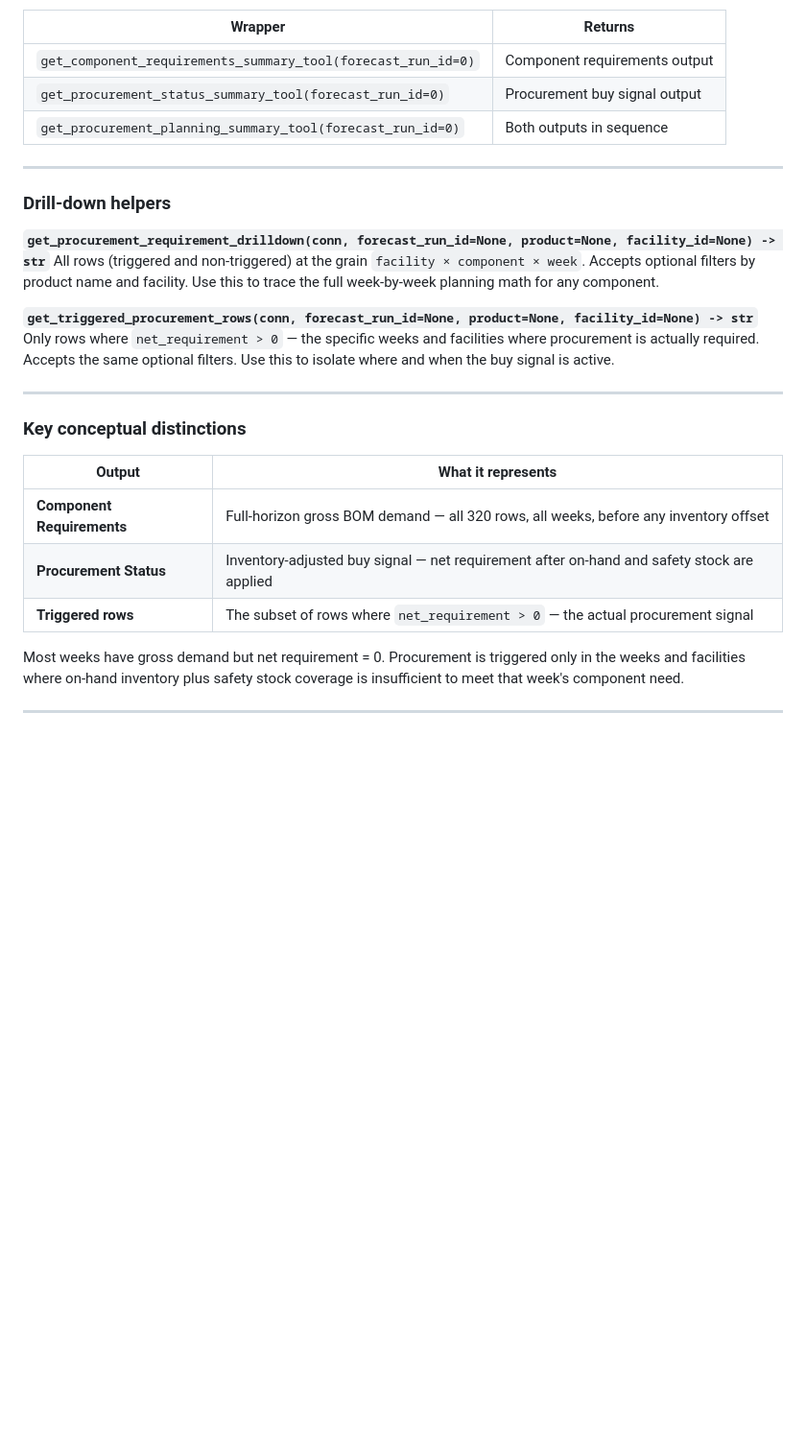
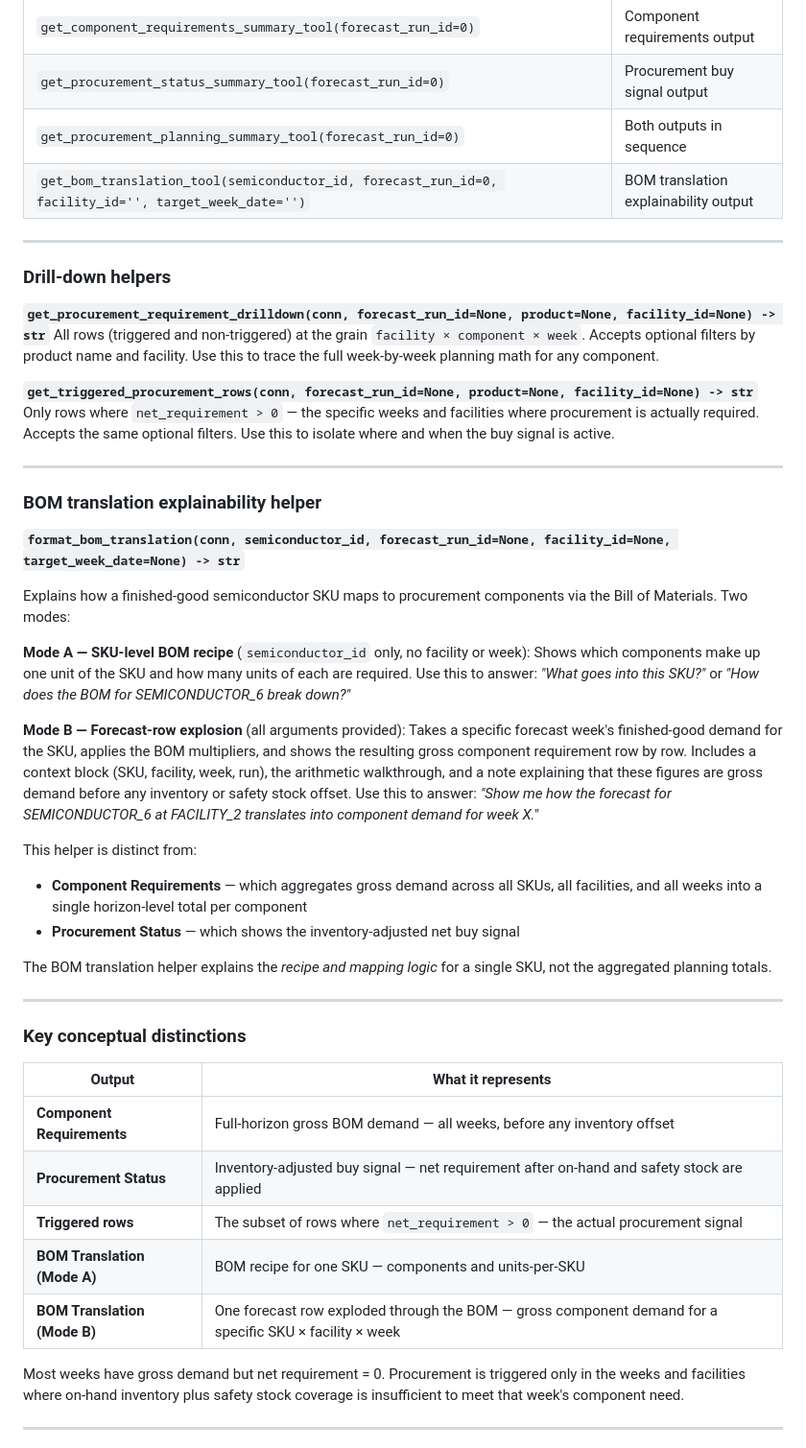
Before and after one commit to jbeck0854/procurement_agent, a Markdown page: inventory/README.md, the part around one of its changes. Shown at 96% size. Rendered like a GitHub page; blank space fills up the shorter version.

Commit message:
Updated documentation for procurement summary and BOM translation helpers to be called by agent

```diff
--- a/inventory/README.md
+++ b/inventory/README.md
@@ -101,6 +101,7 @@ retrieves the most recent run.
 | `get_component_requirements_summary_tool(forecast_run_id=0)` | Component requirements output |
 | `get_procurement_status_summary_tool(forecast_run_id=0)` | Procurement buy signal output |
 | `get_procurement_planning_summary_tool(forecast_run_id=0)` | Both outputs in sequence |
+| `get_bom_translation_tool(semiconductor_id, forecast_run_id=0, facility_id='', target_week_date='')` | BOM translation explainability output |
 
 ---
 
@@ -118,13 +119,45 @@ to isolate where and when the buy signal is active.
 
 ---
 
+### BOM translation explainability helper
+
+**`format_bom_translation(conn, semiconductor_id, forecast_run_id=None, facility_id=None, target_week_date=None) -> str`**
+
+Explains how a finished-good semiconductor SKU maps to procurement components
+via the Bill of Materials. Two modes:
+
+**Mode A — SKU-level BOM recipe** (`semiconductor_id` only, no facility or week):
+Shows which components make up one unit of the SKU and how many units of each
+are required. Use this to answer: *"What goes into this SKU?"* or *"How does
+the BOM for SEMICONDUCTOR_6 break down?"*
+
+**Mode B — Forecast-row explosion** (all arguments provided):
+Takes a specific forecast week's finished-good demand for the SKU, applies the
+BOM multipliers, and shows the resulting gross component requirement row by row.
+Includes a context block (SKU, facility, week, run), the arithmetic walkthrough,
+and a note explaining that these figures are gross demand before any inventory
+or safety stock offset. Use this to answer: *"Show me how the forecast for
+SEMICONDUCTOR_6 at FACILITY_2 translates into component demand for week X."*
+
+This helper is distinct from:
+- **Component Requirements** — which aggregates gross demand across all SKUs,
+  all facilities, and all weeks into a single horizon-level total per component
+- **Procurement Status** — which shows the inventory-adjusted net buy signal
+
+The BOM translation helper explains the *recipe and mapping logic* for a single
+SKU, not the aggregated planning totals.
+
+---
+
 ### Key conceptual distinctions
 
 | Output | What it represents |
 |---|---|
-| **Component Requirements** | Full-horizon gross BOM demand — all 320 rows, all weeks, before any inventory offset |
+| **Component Requirements** | Full-horizon gross BOM demand — all weeks, before any inventory offset |
 | **Procurement Status** | Inventory-adjusted buy signal — net requirement after on-hand and safety stock are applied |
 | **Triggered rows** | The subset of rows where `net_requirement > 0` — the actual procurement signal |
+| **BOM Translation (Mode A)** | BOM recipe for one SKU — components and units-per-SKU |
+| **BOM Translation (Mode B)** | One forecast row exploded through the BOM — gross component demand for a specific SKU × facility × week |
 
 Most weeks have gross demand but net requirement = 0. Procurement is triggered
 only in the weeks and facilities where on-hand inventory plus safety stock
```
Also changed, not shown: other parts of inventory/README.md (+26 -0 lines).
